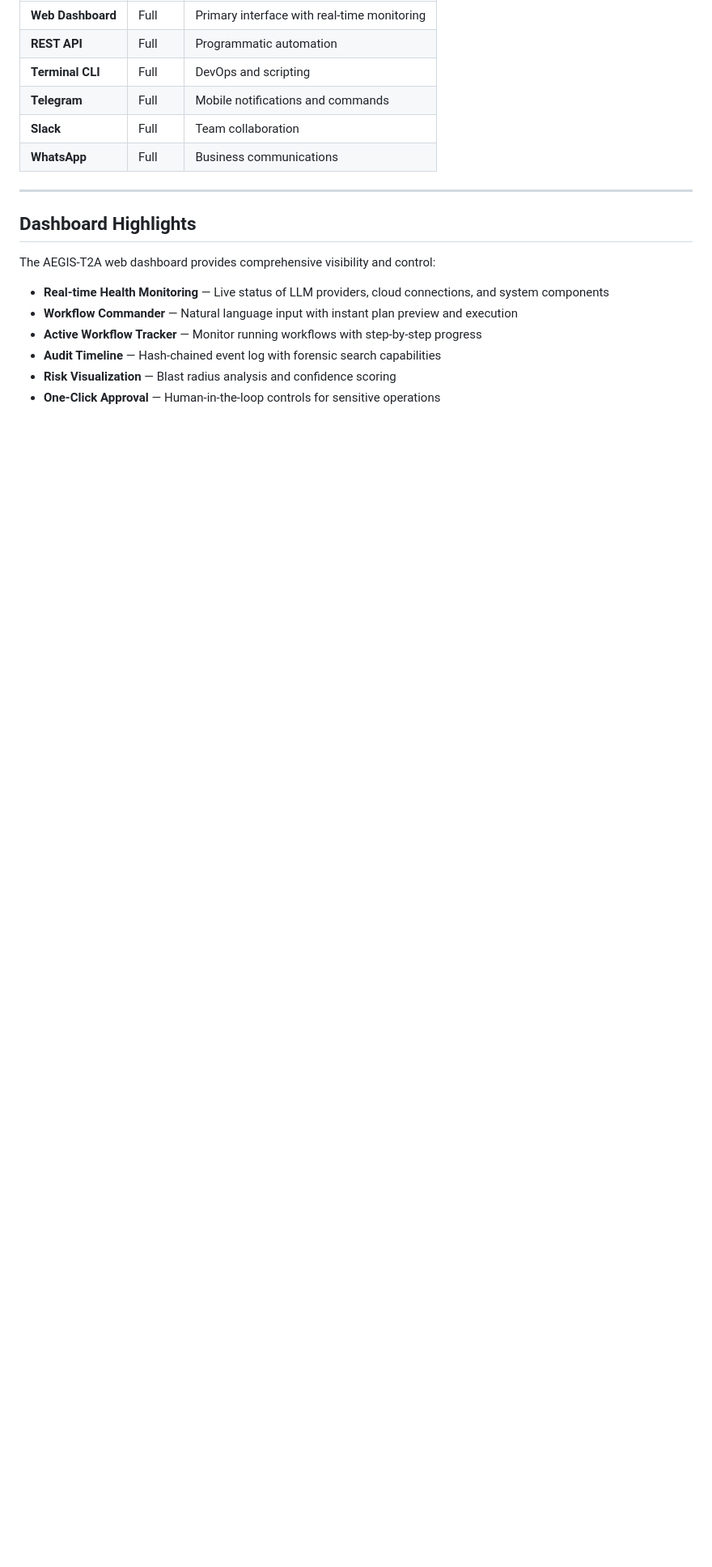
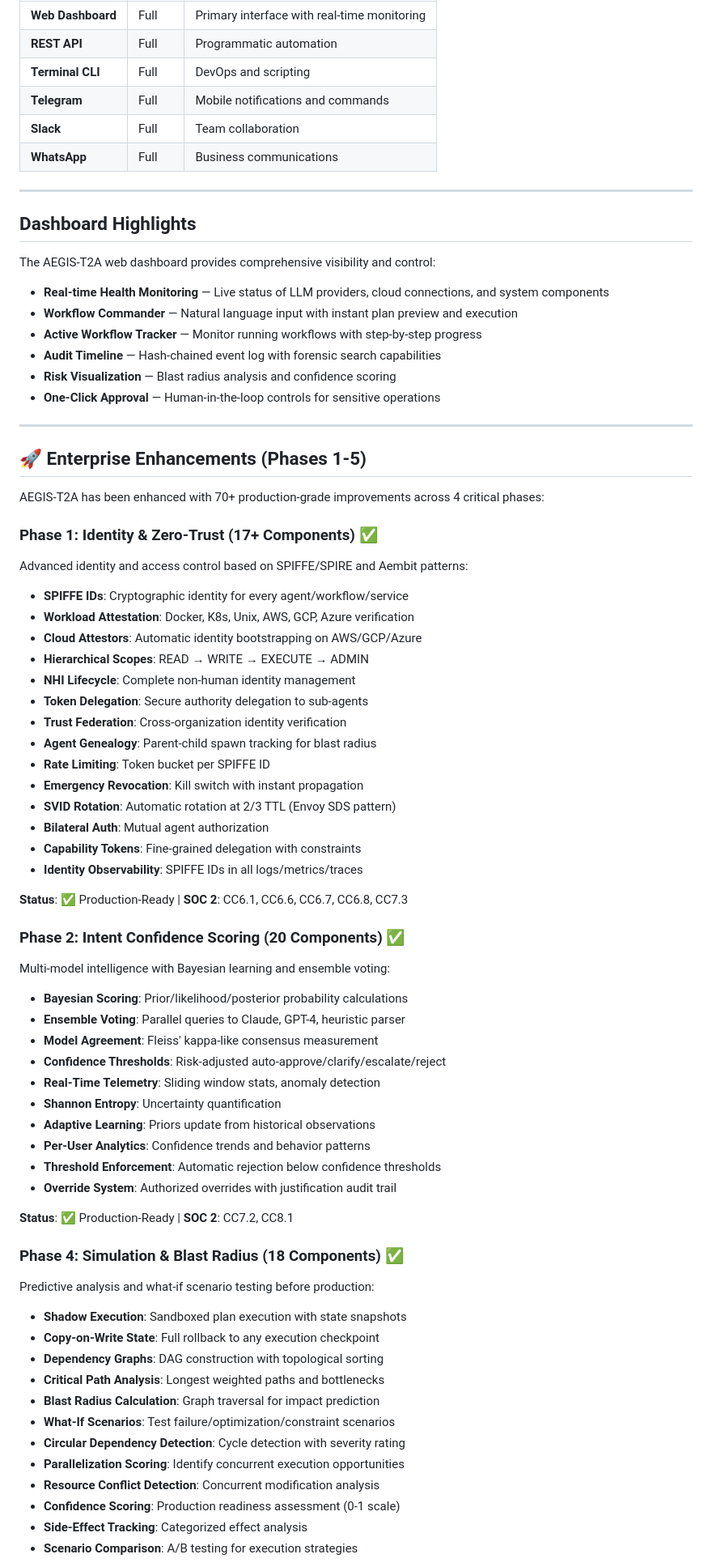
Before and after one commit to ekuelkpodar/AEGIS-T2A, a Markdown page: README.md, the part around one of its changes. Shown at 81% size. Drawn GitHub-style; blank space fills up the shorter version.

```diff
--- a/README.md
+++ b/README.md
@@ -96,3 +96,65 @@ The AEGIS-T2A web dashboard provides comprehensive visibility and control:
 - **Audit Timeline** — Hash-chained event log with forensic search capabilities
 - **Risk Visualization** — Blast radius analysis and confidence scoring
 - **One-Click Approval** — Human-in-the-loop controls for sensitive operations
+
+---
+
+## 🚀 Enterprise Enhancements (Phases 1-5)
+
+AEGIS-T2A has been enhanced with 70+ production-grade improvements across 4 critical phases:
+
+### **Phase 1: Identity & Zero-Trust** (17+ Components) ✅
+
+Advanced identity and access control based on SPIFFE/SPIRE and Aembit patterns:
+
+- **SPIFFE IDs**: Cryptographic identity for every agent/workflow/service
+- **Workload Attestation**: Docker, K8s, Unix, AWS, GCP, Azure verification
+- **Cloud Attestors**: Automatic identity bootstrapping on AWS/GCP/Azure
+- **Hierarchical Scopes**: READ → WRITE → EXECUTE → ADMIN
+- **NHI Lifecycle**: Complete non-human identity management
+- **Token Delegation**: Secure authority delegation to sub-agents
+- **Trust Federation**: Cross-organization identity verification
+- **Agent Genealogy**: Parent-child spawn tracking for blast radius
+- **Rate Limiting**: Token bucket per SPIFFE ID
+- **Emergency Revocation**: Kill switch with instant propagation
+- **SVID Rotation**: Automatic rotation at 2/3 TTL (Envoy SDS pattern)
+- **Bilateral Auth**: Mutual agent authorization
+- **Capability Tokens**: Fine-grained delegation with constraints
+- **Identity Observability**: SPIFFE IDs in all logs/metrics/traces
+
+**Status**: ✅ Production-Ready | **SOC 2**: CC6.1, CC6.6, CC6.7, CC6.8, CC7.3
+
+### **Phase 2: Intent Confidence Scoring** (20 Components) ✅
+
+Multi-model intelligence with Bayesian learning and ensemble voting:
+
+- **Bayesian Scoring**: Prior/likelihood/posterior probability calculations
+- **Ensemble Voting**: Parallel queries to Claude, GPT-4, heuristic parser
+- **Model Agreement**: Fleiss' kappa-like consensus measurement
+- **Confidence Thresholds**: Risk-adjusted auto-approve/clarify/escalate/reject
+- **Real-Time Telemetry**: Sliding window stats, anomaly detection
+- **Shannon Entropy**: Uncertainty quantification
+- **Adaptive Learning**: Priors update from historical observations
+- **Per-User Analytics**: Confidence trends and behavior patterns
+- **Threshold Enforcement**: Automatic rejection below confidence thresholds
+- **Override System**: Authorized overrides with justification audit trail
+
+**Status**: ✅ Production-Ready | **SOC 2**: CC7.2, CC8.1
+
+### **Phase 4: Simulation & Blast Radius** (18 Components) ✅
+
+Predictive analysis and what-if scenario testing before production:
+
+- **Shadow Execution**: Sandboxed plan execution with state snapshots
+- **Copy-on-Write State**: Full rollback to any execution checkpoint
+- **Dependency Graphs**: DAG construction with topological sorting
+- **Critical Path Analysis**: Longest weighted paths and bottlenecks
+- **Blast Radius Calculation**: Graph traversal for impact prediction
+- **What-If Scenarios**: Test failure/optimization/constraint scenarios
+- **Circular Dependency Detection**: Cycle detection with severity rating
+- **Parallelization Scoring**: Identify concurrent execution opportunities
+- **Resource Conflict Detection**: Concurrent modification analysis
+- **Confidence Scoring**: Production readiness assessment (0-1 scale)
+- **Side-Effect Tracking**: Categorized effect analysis
+- **Scenario Comparison**: A/B testing for execution strategies
+
```
Also changed, not shown: other parts of README.md (+29 -0 lines), IMPLEMENTATION_REPORT.md (added, +358 -0 lines).
